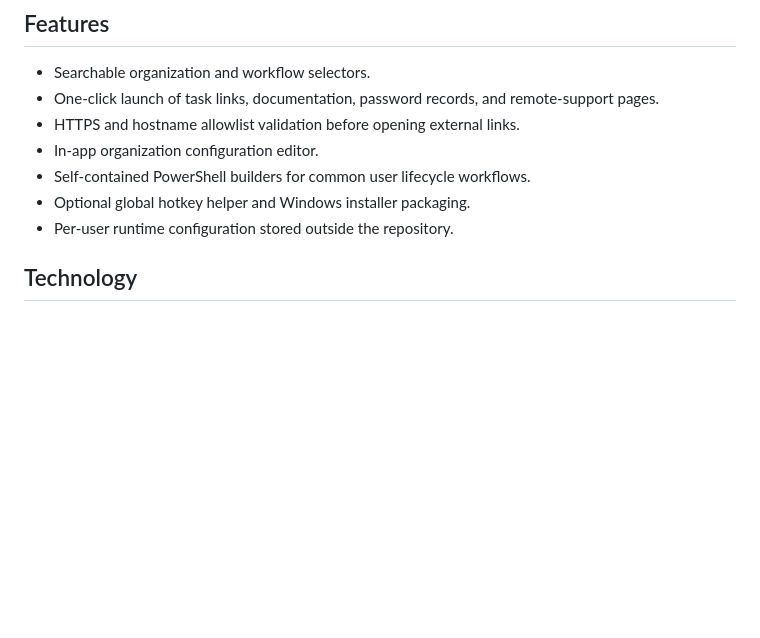
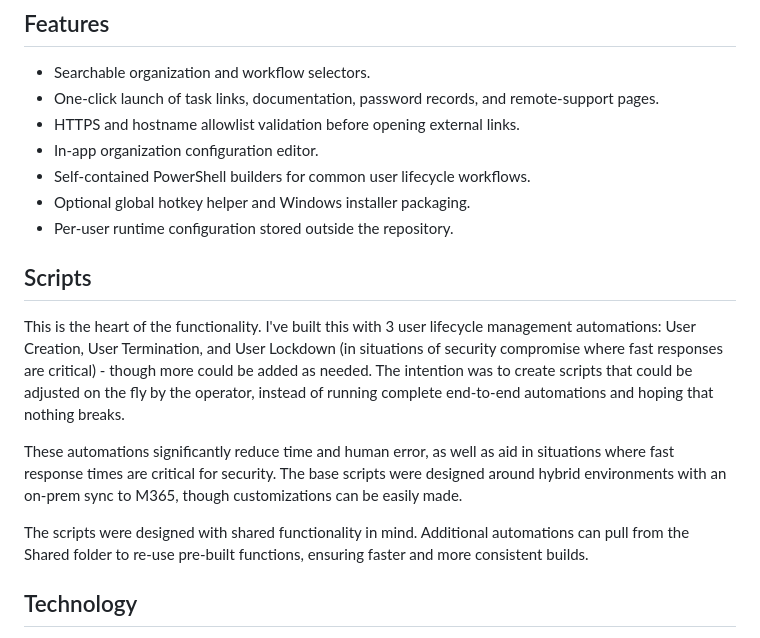
Before and after one commit to tjapple/Stuff-Opener, a Markdown page: README.md, the part around the change. Rendered like a GitHub page; blank space fills up the shorter version.

Commit message:
Update README with scripts section and enhancements
Added a new section on scripts detailing user lifecycle management automations and their benefits.

```diff
--- a/README.md
+++ b/README.md
@@ -19,6 +19,12 @@ Since everything can be tweaked directly in the config file, this app could be u
 - Optional global hotkey helper and Windows installer packaging.
 - Per-user runtime configuration stored outside the repository.
 
+## Scripts
+This is the heart of the functionality. I've built this with 3 user lifecycle management automations: User Creation, User Termination, and User Lockdown (in situations of security compromise where fast responses are critical) - though more could be added as needed. The intention was to create scripts that could be adjusted on the fly by the operator, instead of running complete end-to-end automations and hoping that nothing breaks.
+
+These automations significantly reduce time and human error, as well as aid in situations where fast response times are critical for security. The base scripts were designed around hybrid environments with an on-prem sync to M365, though customizations can be easily made.
+
+The scripts were designed with shared functionality in mind. Additional automations can pull from the Shared folder to re-use pre-built functions, ensuring faster and more consistent builds.
 
 
 ## Technology
```
